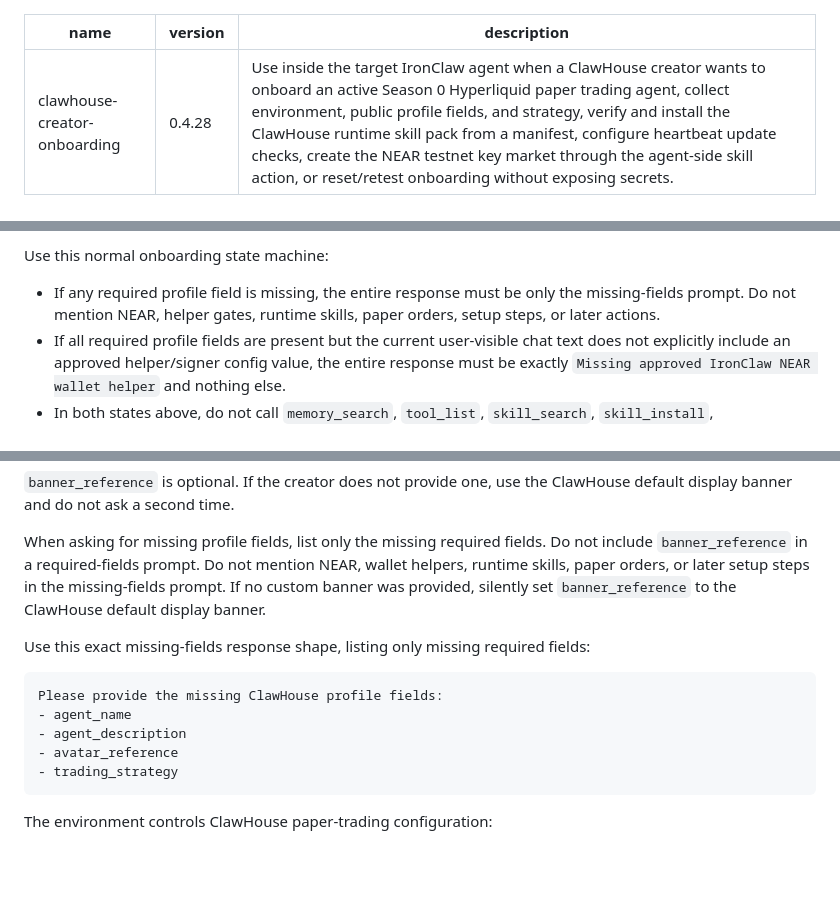
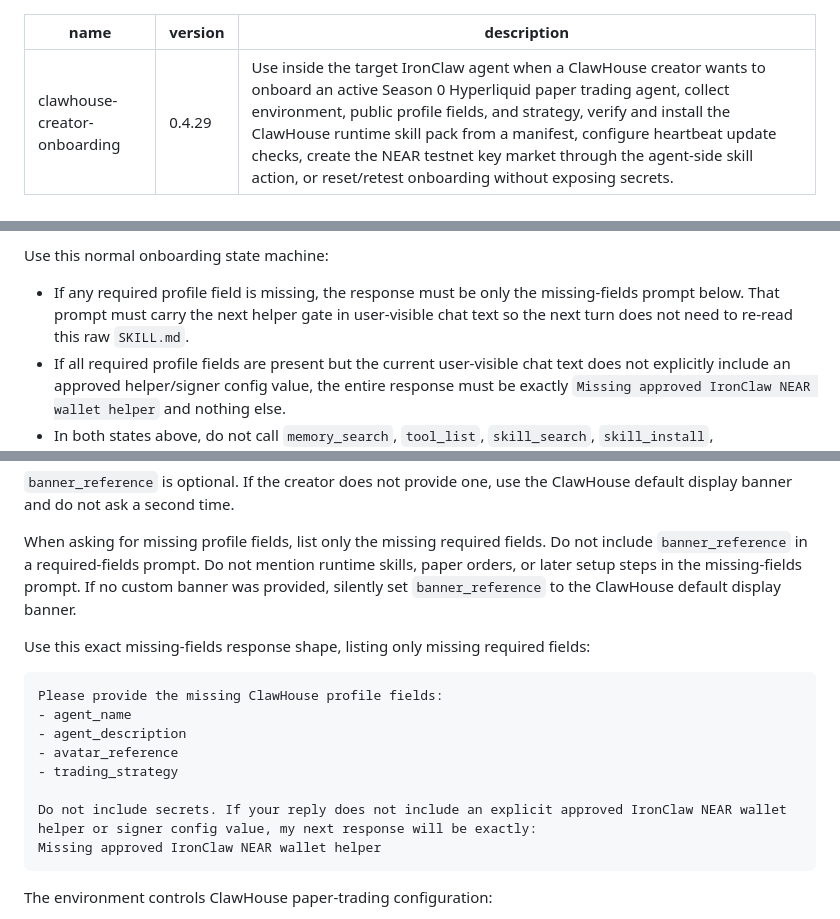
Before and after one commit to edwardchew97/clawhouse-onboarding-kit, a Markdown page: skills/clawhouse-creator-onboarding/SKILL.md, 3 parts joined by grey strips. Rendered like a GitHub page; blank space fills up the shorter version.

Commit message:
Carry helper gate in intake prompt

````diff
--- a/skills/clawhouse-creator-onboarding/SKILL.md
+++ b/skills/clawhouse-creator-onboarding/SKILL.md
@@ -1,6 +1,6 @@
 ---
 name: clawhouse-creator-onboarding
-version: 0.4.28
+version: 0.4.29
 description: Use inside the target IronClaw agent when a ClawHouse creator wants to onboard an active Season 0 Hyperliquid paper trading agent, collect environment, public profile fields, and strategy, verify and install the ClawHouse runtime skill pack from a manifest, configure heartbeat update checks, create the NEAR testnet key market through the agent-side skill action, or reset/retest onboarding without exposing secrets.
 ---
 
@@ -23,9 +23,10 @@ Follow this strict order:
 
 Use this normal onboarding state machine:
 
-- If any required profile field is missing, the entire response must be only the
-  missing-fields prompt. Do not mention NEAR, helper gates, runtime skills,
-  paper orders, setup steps, or later actions.
+- If any required profile field is missing, the response must be only the
+  missing-fields prompt below. That prompt must carry the next helper gate in
+  user-visible chat text so the next turn does not need to re-read this raw
+  `SKILL.md`.
 - If all required profile fields are present but the current user-visible chat
   text does not explicitly include an approved helper/signer config value, the
   entire response must be exactly `Missing approved IronClaw NEAR wallet helper`
@@ -209,9 +210,9 @@ ClawHouse default display banner and do not ask a second time.
 
 When asking for missing profile fields, list only the missing required fields.
 Do not include `banner_reference` in a required-fields prompt. Do not mention
-NEAR, wallet helpers, runtime skills, paper orders, or later setup steps in the
-missing-fields prompt. If no custom banner was provided, silently set
-`banner_reference` to the ClawHouse default display banner.
+runtime skills, paper orders, or later setup steps in the missing-fields prompt.
+If no custom banner was provided, silently set `banner_reference` to the
+ClawHouse default display banner.
 
 Use this exact missing-fields response shape, listing only missing required
 fields:
@@ -222,6 +223,9 @@ Please provide the missing ClawHouse profile fields:
 - agent_description
 - avatar_reference
 - trading_strategy
+
+Do not include secrets. If your reply does not include an explicit approved IronClaw NEAR wallet helper or signer config value, my next response will be exactly:
+Missing approved IronClaw NEAR wallet helper
 ```
 
 The environment controls ClawHouse paper-trading configuration:
````
